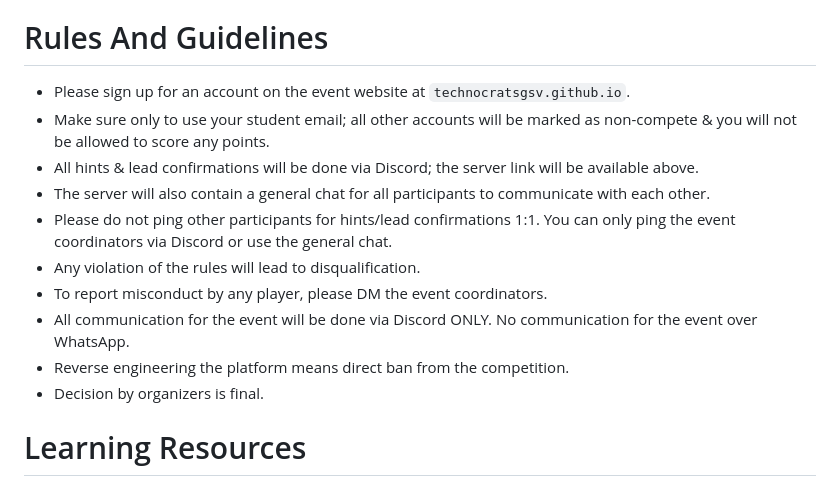
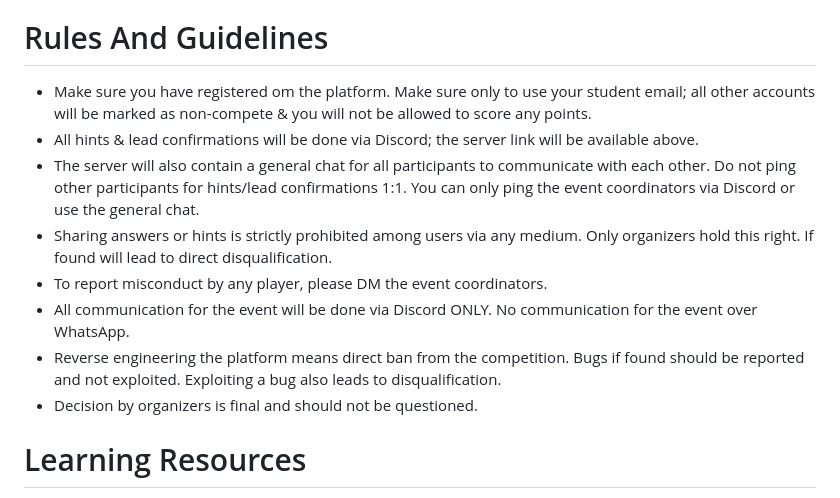
Before and after one commit to Soham-Wani/CipherSaga, a Markdown page: README.md, the part around the change. Rendered like a GitHub page.

```diff
--- a/README.md
+++ b/README.md
@@ -13,16 +13,14 @@ The person to solve most levels by the end of the competition wins. In case of a
 - **Discord server:** Coming Soon!
 
 # Rules And Guidelines
-- Please sign up for an account on the event website at `technocratsgsv.github.io`.
-- Make sure only to use your student email; all other accounts will be marked as non-compete & you will not be allowed to score any points.
+- Make sure you have registered om the platform. Make sure only to use your student email; all other accounts will be marked as non-compete & you will not be allowed to score any points.
 - All hints & lead confirmations will be done via Discord; the server link will be available above.
-- The server will also contain a general chat for all participants to communicate with each other.
-- Please do not ping other participants for hints/lead confirmations 1:1. You can only ping the event coordinators via Discord or use the general chat.
-- Any violation of the rules will lead to disqualification.
+- The server will also contain a general chat for all participants to communicate with each other. Do not ping other participants for hints/lead confirmations 1:1. You can only ping the event coordinators via Discord or use the general chat.
+- Sharing answers or hints is strictly prohibited among users via any medium. Only organizers hold this right. If found will lead to direct disqualification.
 - To report misconduct by any player, please DM the event coordinators.
 - All communication for the event will be done via Discord ONLY. No communication for the event over WhatsApp.
-- Reverse engineering the platform means direct ban from the competition.
-- Decision by organizers is final.
+- Reverse engineering the platform means direct ban from the competition. Bugs if found should be reported and not exploited. Exploiting a bug also leads to disqualification.
+- Decision by organizers is final and should not be questioned.
 
 # Learning Resources
 Cryptic hunts generally revolve around tech, trivia, pop culture, and mostly anything you can find on the internet. Googling is allowed and heavily encouraged, but it won't directly get you the answer in most cases. Think logically, make connections between different parts of levels. Make sure you check the source of the webpage for any hints hidden there. Cryptic hunts are all about connecting the dots and finding the solutions.
```
